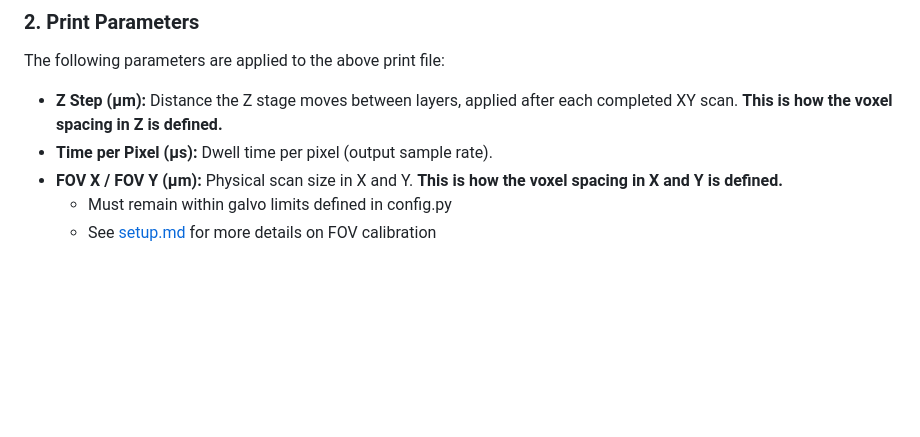
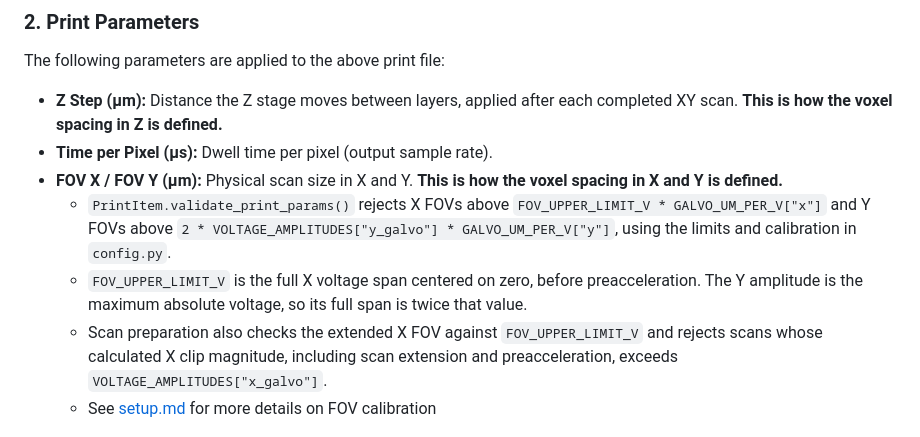
Before and after one commit to Irradiant-Tech/irradiant_open_2photon, a Markdown page: README.md, the part around one of its changes. Drawn GitHub-style; blank space fills up the shorter version.

```diff
--- a/README.md
+++ b/README.md
@@ -121,7 +121,9 @@ The following parameters are applied to the above print file:
 - **Z Step (µm):** Distance the Z stage moves between layers, applied after each completed XY scan. **This is how the voxel spacing in Z is defined.**
 - **Time per Pixel (µs):** Dwell time per pixel (output sample rate).
 - **FOV X / FOV Y (µm):** Physical scan size in X and Y. **This is how the voxel spacing in X and Y is defined.**
-  - Must remain within galvo limits defined in config.py
+  - `PrintItem.validate_print_params()` rejects X FOVs above `FOV_UPPER_LIMIT_V * GALVO_UM_PER_V["x"]` and Y FOVs above `2 * VOLTAGE_AMPLITUDES["y_galvo"] * GALVO_UM_PER_V["y"]`, using the limits and calibration in `config.py`.
+  - `FOV_UPPER_LIMIT_V` is the full X voltage span centered on zero, before preacceleration. The Y amplitude is the maximum absolute voltage, so its full span is twice that value.
+  - Scan preparation also checks the extended X FOV against `FOV_UPPER_LIMIT_V` and rejects scans whose calculated X clip magnitude, including scan extension and preacceleration, exceeds `VOLTAGE_AMPLITUDES["x_galvo"]`.
   - See [setup.md](docs/setup.md) for more details on FOV calibration
 
 ![Printing Parameters](docs/diagrams/gui/printing_parameters.png)
```
Also changed, not shown: other parts of README.md (+2 -2 lines), docs/setup.md (+14 -13 lines), docs/software_overview.md (+1 -1 lines), docs/diagrams/software_overview/control_signals_aom_and_galvos.png, 11 other files.
